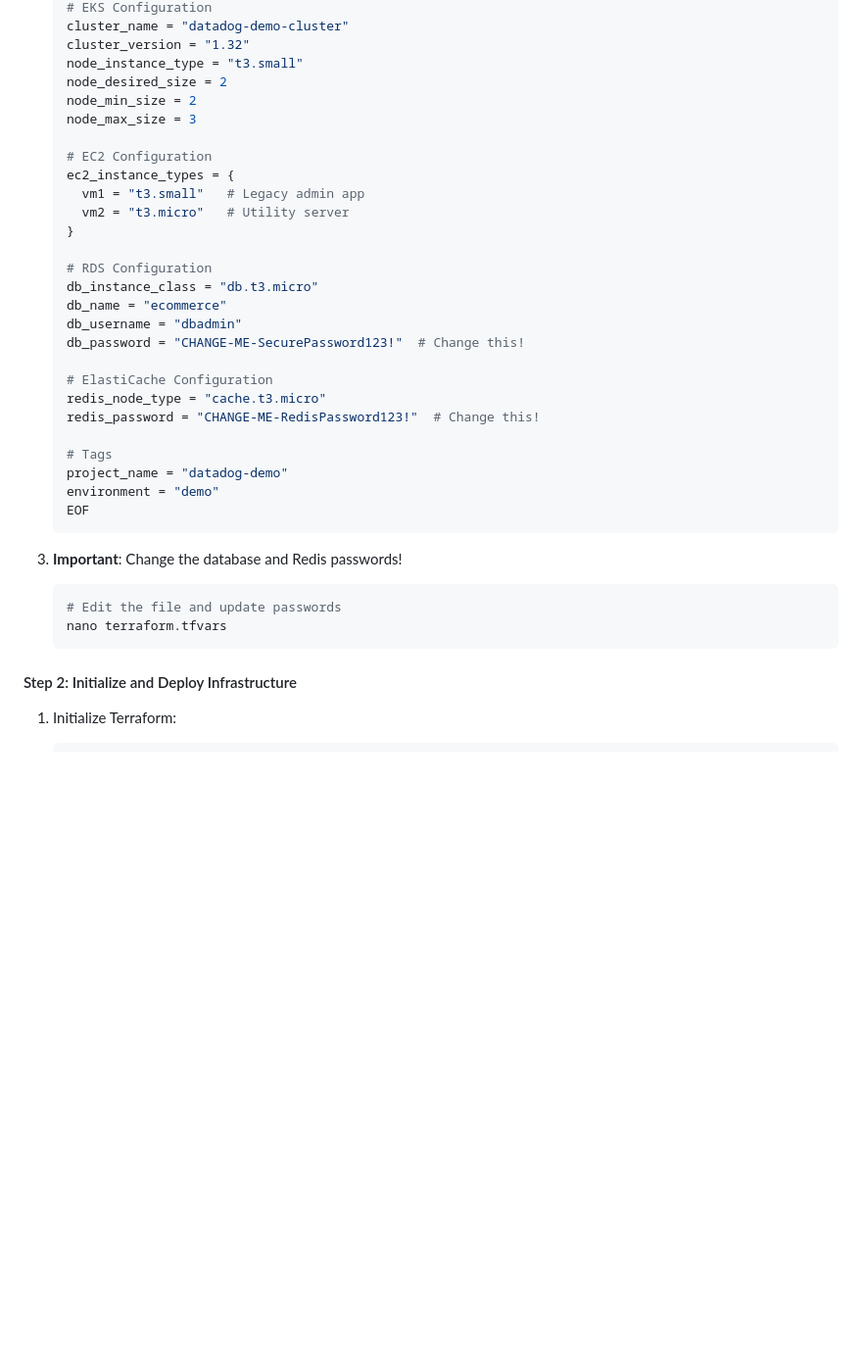
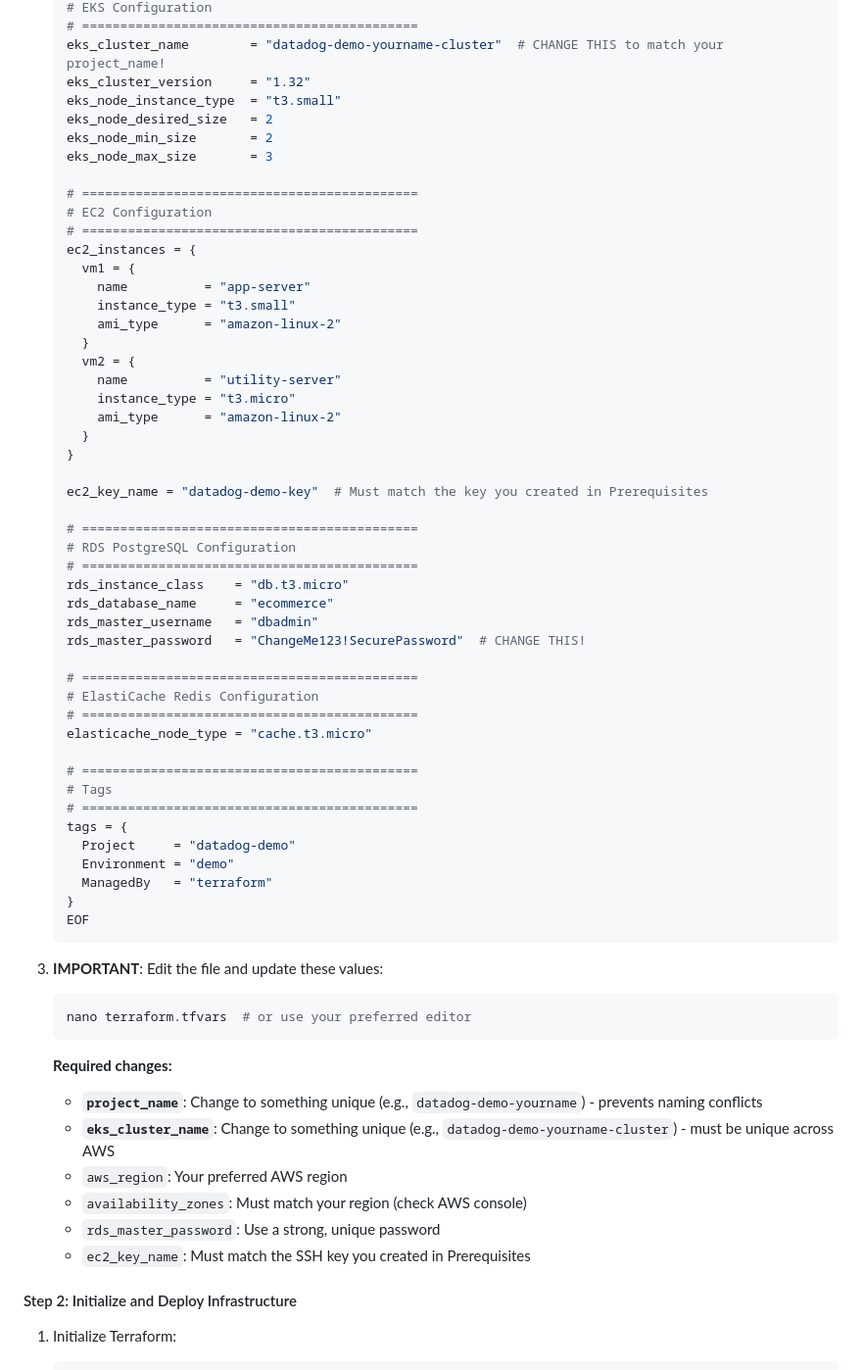
Before and after one commit to gari199/datadog-demo-aws-environment, a Markdown page: README.md, the part around one of its changes. Shown at 98% size. Drawn GitHub-style; blank space fills up the shorter version.

Commit message:
README polish v5

````diff
--- a/README.md
+++ b/README.md
@@ -117,38 +175,66 @@ Before you begin, ensure you have:
    # EKS Configuration
-   cluster_name = "datadog-demo-cluster"
-   cluster_version = "1.32"
-   node_instance_type = "t3.small"
-   node_desired_size = 2
-   node_min_size = 2
-   node_max_size = 3
+   # ============================================
+   eks_cluster_name        = "datadog-demo-yourname-cluster"  # CHANGE THIS to match your project_name!
+   eks_cluster_version     = "1.32"
+   eks_node_instance_type  = "t3.small"
+   eks_node_desired_size   = 2
+   eks_node_min_size       = 2
+   eks_node_max_size       = 3
 
+   # ============================================
    # EC2 Configuration
-   ec2_instance_types = {
-     vm1 = "t3.small"   # Legacy admin app
-     vm2 = "t3.micro"   # Utility server
+   # ============================================
+   ec2_instances = {
+     vm1 = {
+       name          = "app-server"
+       instance_type = "t3.small"
+       ami_type      = "amazon-linux-2"
+     }
+     vm2 = {
+       name          = "utility-server"
+       instance_type = "t3.micro"
+       ami_type      = "amazon-linux-2"
+     }
    }
 
-   # RDS Configuration
-   db_instance_class = "db.t3.micro"
-   db_name = "ecommerce"
-   db_username = "dbadmin"
-   db_password = "CHANGE-ME-SecurePassword123!"  # Change this!
+   ec2_key_name = "datadog-demo-key"  # Must match the key you created in Prerequisites
 
-   # ElastiCache Configuration
-   redis_node_type = "cache.t3.micro"
-   redis_password = "CHANGE-ME-RedisPassword123!"  # Change this!
+   # ============================================
+   # RDS PostgreSQL Configuration
+   # ============================================
+   rds_instance_class    = "db.t3.micro"
+   rds_database_name     = "ecommerce"
+   rds_master_username   = "dbadmin"
+   rds_master_password   = "ChangeMe123!SecurePassword"  # CHANGE THIS!
 
+   # ============================================
+   # ElastiCache Redis Configuration
+   # ============================================
+   elasticache_node_type = "cache.t3.micro"
+
+   # ============================================
    # Tags
-   project_name = "datadog-demo"
-   environment = "demo"
+   # ============================================
+   tags = {
+     Project     = "datadog-demo"
+     Environment = "demo"
+     ManagedBy   = "terraform"
+   }
    EOF
    ```
 
-3. **Important**: Change the database and Redis passwords!
+3. **IMPORTANT**: Edit the file and update these values:
    ```bash
-   # Edit the file and update passwords
-   nano terraform.tfvars
+   nano terraform.tfvars  # or use your preferred editor
    ```
+
+   **Required changes:**
+   - **`project_name`**: Change to something unique (e.g., `datadog-demo-yourname`) - prevents naming conflicts
+   - **`eks_cluster_name`**: Change to something unique (e.g., `datadog-demo-yourname-cluster`) - must be unique across AWS
+   - `aws_region`: Your preferred AWS region
+   - `availability_zones`: Must match your region (check AWS console)
+   - `rds_master_password`: Use a strong, unique password
+   - `ec2_key_name`: Must match the SSH key you created in Prerequisites
 
 #### Step 2: Initialize and Deploy Infrastructure
 
````
Also changed, not shown: other parts of README.md (+97 -13 lines).
